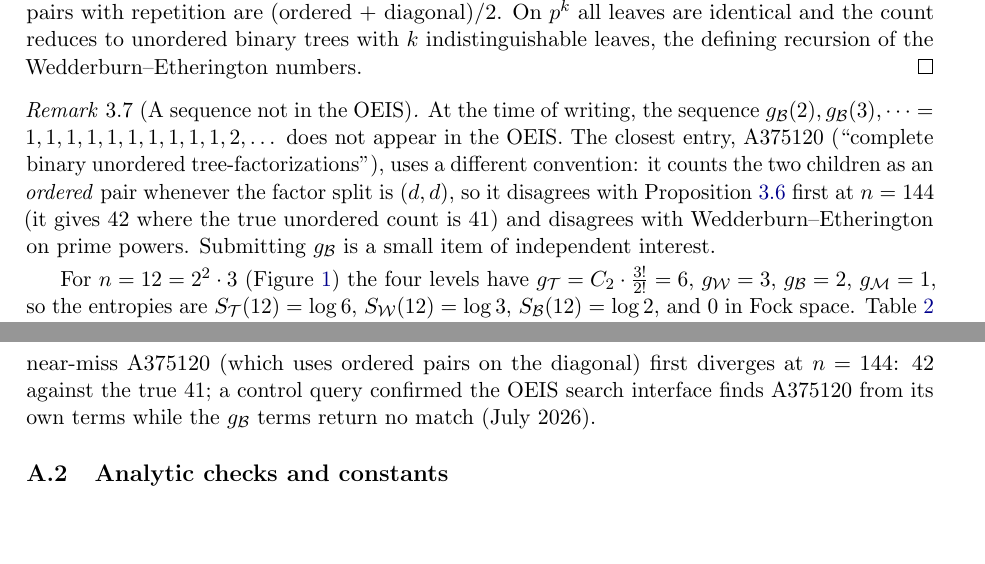
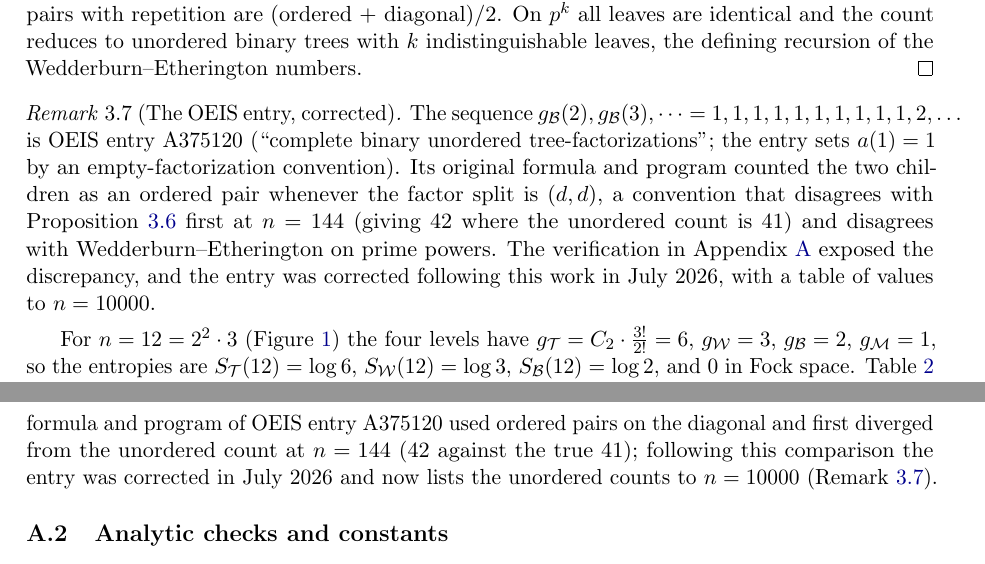
Before and after one commit to gbarbalinardo/primeleaf, a LaTeX paper (paper/prime-leaf-tree-theory.tex): two parts of pages 8 and 26 of 29, joined at a grey line, cut so that both start at the same text, the shorter picture padded with empty space. Compiled offline with pdfLaTeX.

Commit message:
Update OEIS references: A375120 correction published
- rem:newseq retitled 'The OEIS entry, corrected': the g_B sequence is A375120,
  whose original formula and program (ordered pairs on the diagonal) were
  corrected following this work, published Jul 15 2026 with b-file to n = 10000
- Results item 2 and Appendix A.1 updated to match
- README updated; drafts/ gitignored

```diff
--- a/paper/prime-leaf-tree-theory.tex
+++ b/paper/prime-leaf-tree-theory.tex
@@ -497,15 +498,16 @@ unordered binary trees with $k$ indistinguishable leaves, the defining recursion
 the Wedderburn--Etherington numbers.
 \end{proof}
 
-\begin{remark}[A sequence not in the OEIS]\label{rem:newseq}
-At the time of writing, the sequence $g_\cB(2), g_\cB(3), \dots =
-1,1,1,1,1,1,1,1,1,1,2,\dots$ does not appear in the OEIS. The closest entry, A375120
-(``complete binary unordered tree-factorizations''), uses a different convention: it
-counts the two children as an \emph{ordered} pair whenever the factor split is
-$(d,d)$, so it disagrees with Proposition~\ref{prop:gB} first at $n=144$ (it gives
-$42$ where the true unordered count is $41$) and disagrees with
-Wedderburn--Etherington on prime powers. Submitting $g_\cB$ is a small item of
-independent interest.
+\begin{remark}[The OEIS entry, corrected]\label{rem:newseq}
+The sequence $g_\cB(2), g_\cB(3), \dots = 1,1,1,1,1,1,1,1,1,1,2,\dots$ is OEIS
+entry A375120 (``complete binary unordered tree-factorizations''; the entry sets
+$a(1)=1$ by an empty-factorization convention). Its original formula and program
+counted the two children as an ordered pair whenever the factor split is $(d,d)$, a
+convention that disagrees with Proposition~\ref{prop:gB} first at $n=144$ (giving
+$42$ where the unordered count is $41$) and disagrees with Wedderburn--Etherington
+on prime powers. The verification in Appendix~\ref{app:verification} exposed the
+discrepancy, and the entry was corrected following this work in July 2026, with a
+table of values to $n = 10000$.
 \end{remark}
 
 For $n = 12 = 2^2\cdot 3$ (Figure~\ref{fig:square}) the four levels have
@@ -1715,10 +1717,11 @@ g_\cT(d)\, g_\cT(n/d)$; the multinomial of Proposition~\ref{prop:gW} agrees with
 first-letter recursion; and the unordered recursion of Proposition~\ref{prop:gB}
 reproduces the Wedderburn--Etherington numbers
 $1,1,1,2,3,6,11,23,46,98,207,451,983,2179$ at $n = 2^k$, $k \le 14$, as well as the
-hand-enumerated values $g_\cB(12)=2$, $g_\cB(24)=4$, $g_\cB(30)=3$. The OEIS near-miss
-A375120 (which uses ordered pairs on the diagonal) first diverges at $n = 144$: $42$
-against the true $41$; a control query confirmed the OEIS search interface finds
-A375120 from its own terms while the $g_\cB$ terms return no match (July 2026).
+hand-enumerated values $g_\cB(12)=2$, $g_\cB(24)=4$, $g_\cB(30)=3$. The original
+formula and program of OEIS entry A375120 used ordered pairs on the diagonal and
+first diverged from the unordered count at $n = 144$ ($42$ against the true $41$);
+following this comparison the entry was corrected in July 2026 and now lists the
+unordered counts to $n = 10000$ (Remark~\ref{rem:newseq}).
 
 \subsection{Analytic checks and constants}
 
```
Also changed, not shown: README.md, paper/prime-leaf-tree-theory.pdf, paper/prime-leaf-tree-theory.tex (5 more changed lines), 1 other file.
